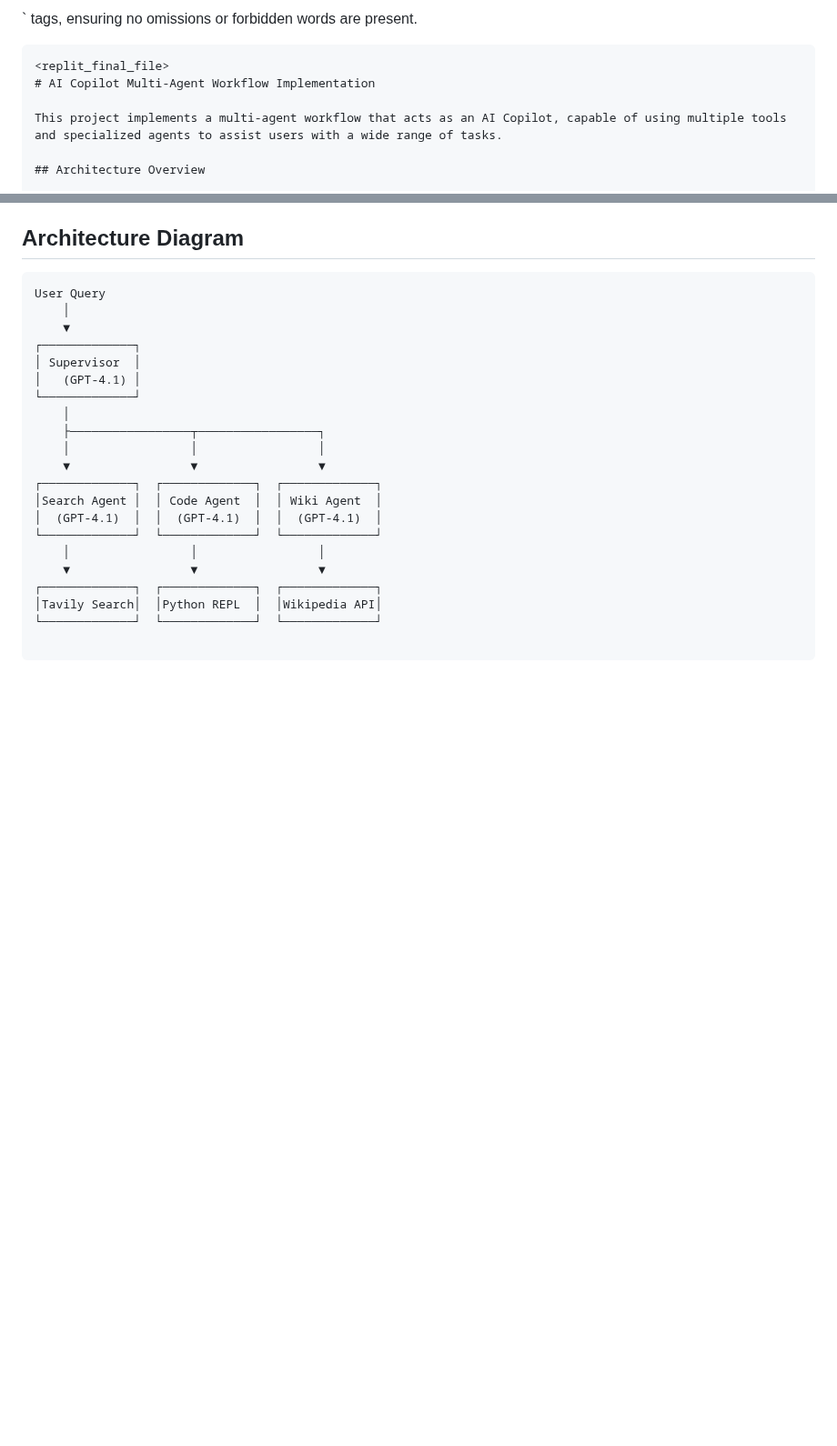
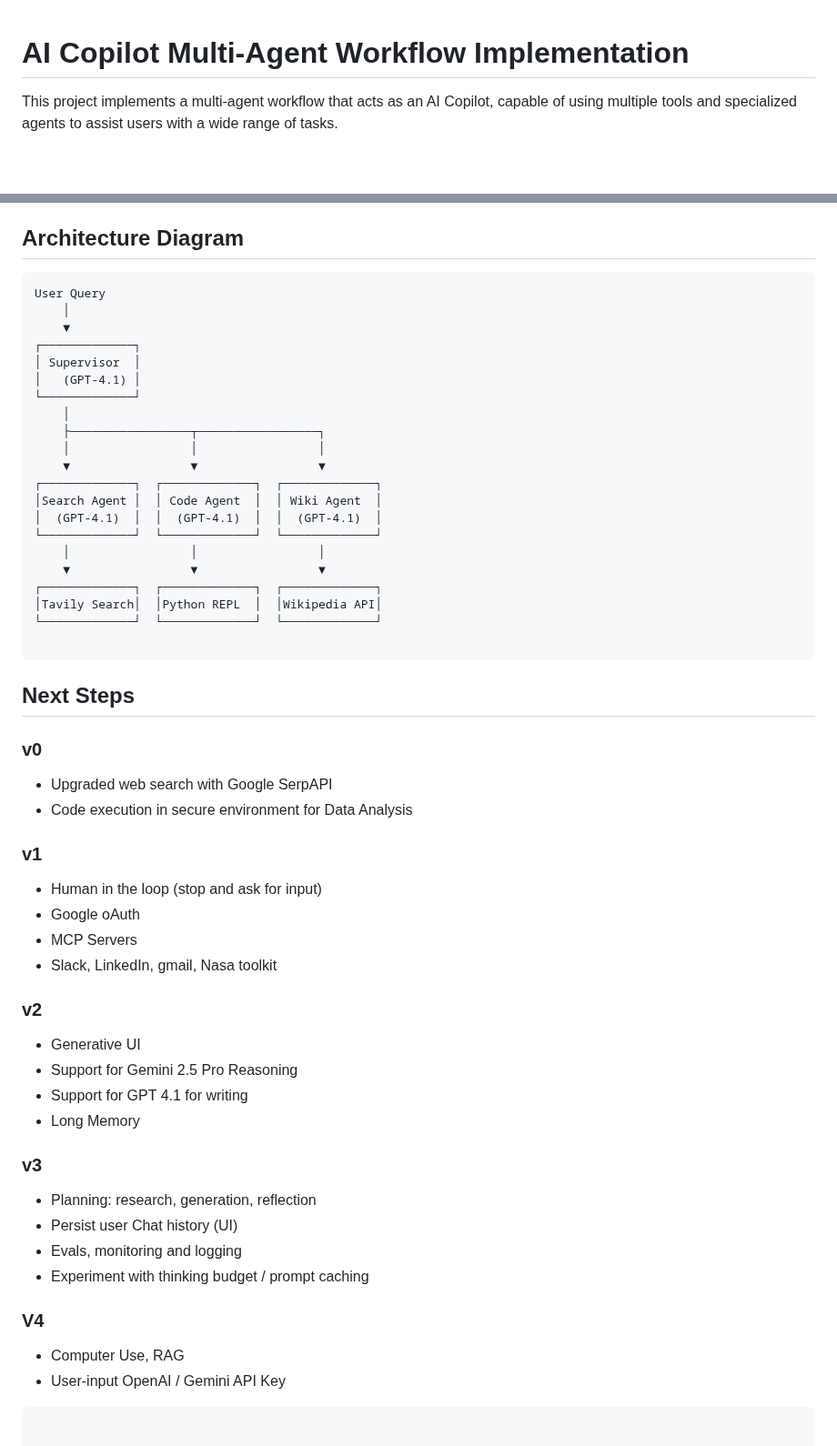
Before and after one commit to scarnyc/agentic-supervisor-flow, a Markdown page: README.md, 2 parts joined by grey strips. Shown at 91% size. Rendered like a GitHub page; blank space fills up the shorter version.

````diff
--- a/README.md
+++ b/README.md
@@ -1,7 +1,3 @@
-` tags, ensuring no omissions or forbidden words are present.
-
-```
-<replit_final_file>
 # AI Copilot Multi-Agent Workflow Implementation
 
 This project implements a multi-agent workflow that acts as an AI Copilot, capable of using multiple tools and specialized agents to assist users with a wide range of tasks.
@@ -94,3 +90,33 @@ User Query
 ┌─────────────┐  ┌─────────────┐  ┌─────────────┐
 │Tavily Search│  │Python REPL  │  │Wikipedia API│
 └─────────────┘  └─────────────┘  └─────────────┘
+
+```
+## Next Steps
+
+### v0
+- Upgraded web search with Google SerpAPI
+- Code execution in secure environment for Data Analysis
+
+### v1
+- Human in the loop (stop and ask for input)
+- Google oAuth
+- MCP Servers
+- Slack, LinkedIn, gmail, Nasa toolkit
+
+### v2
+- Generative UI
+- Support for Gemini 2.5 Pro Reasoning
+- Support for GPT 4.1 for writing
+- Long Memory
+
+### v3
+- Planning: research, generation, reflection
+- Persist user Chat history (UI)
+- Evals, monitoring and logging
+- Experiment with thinking budget / prompt caching
+
+### V4
+- Computer Use, RAG
+- User-input OpenAI / Gemini API Key
+```
````
